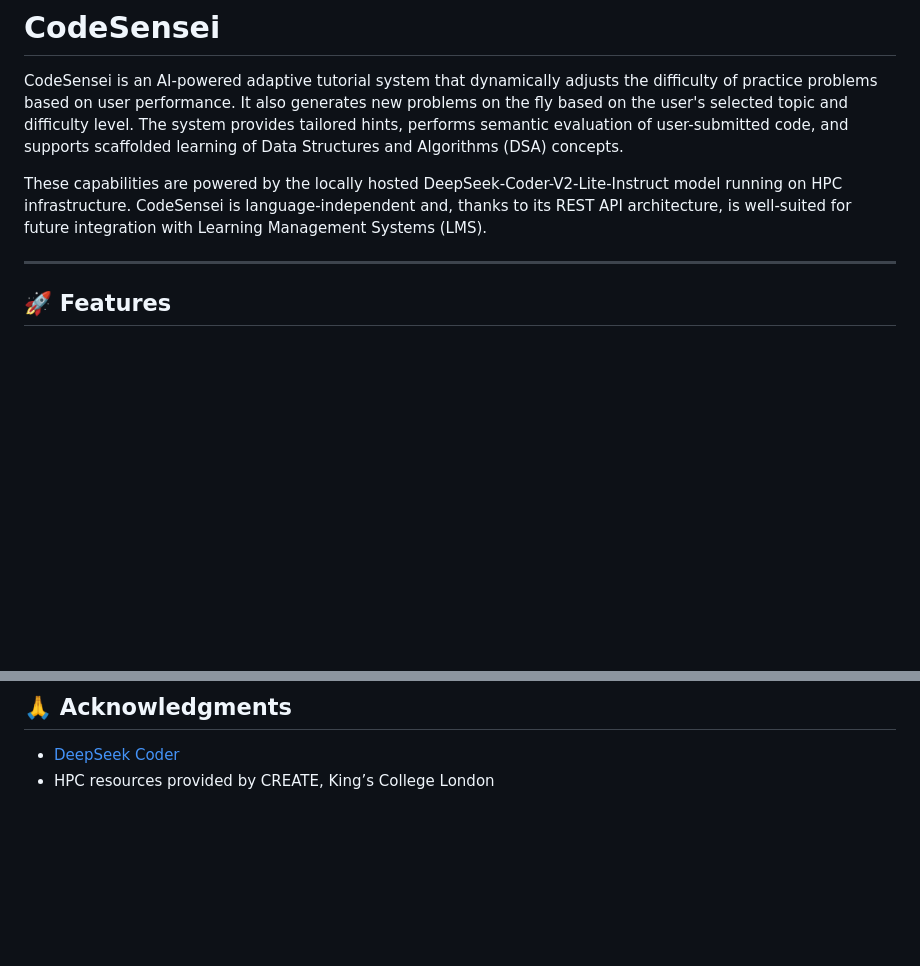
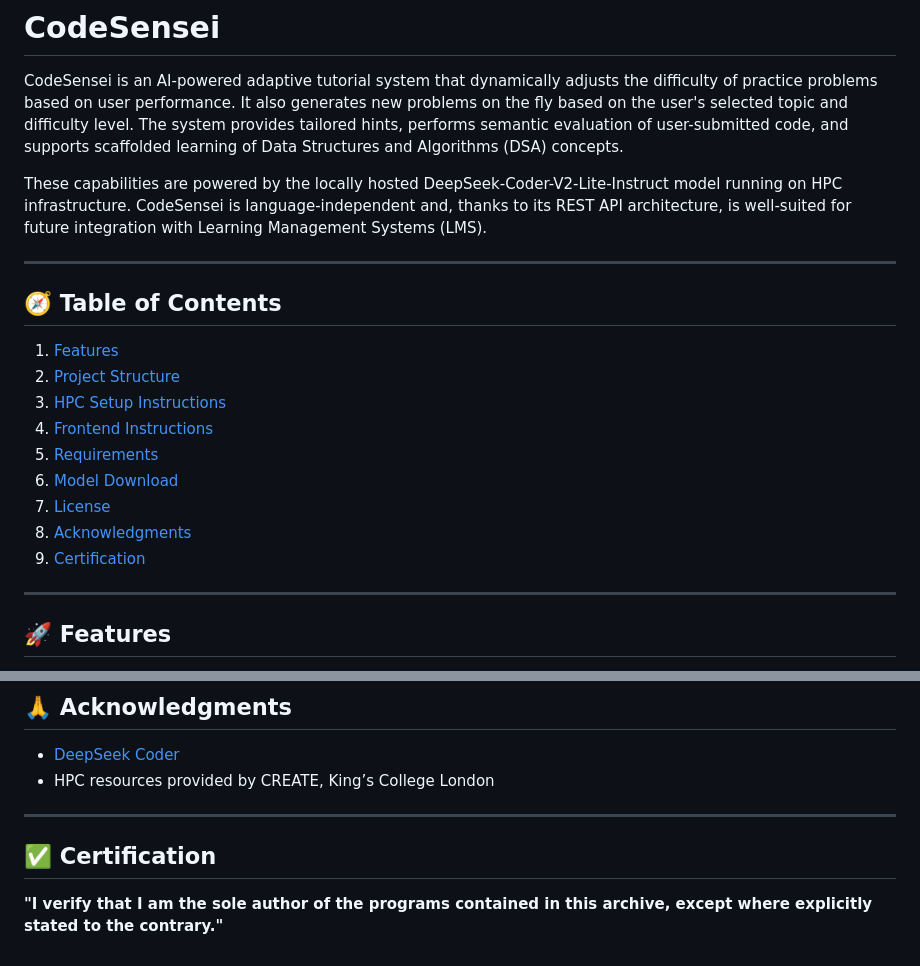
Before and after one commit to Pritika-Talegaonkar/CodeSensei, a Markdown page: README.md, 2 parts joined by grey strips. Rendered like a GitHub page; blank space fills up the shorter version.

Commit message:
CodeSensei: final source code

```diff
--- a/README.md
+++ b/README.md
@@ -3,6 +3,20 @@
 CodeSensei is an AI-powered adaptive tutorial system that dynamically adjusts the difficulty of practice problems based on user performance. It also generates new problems on the fly based on the user's selected topic and difficulty level. The system provides tailored hints, performs semantic evaluation of user-submitted code, and supports scaffolded learning of Data Structures and Algorithms (DSA) concepts.
 
 These capabilities are powered by the locally hosted DeepSeek-Coder-V2-Lite-Instruct model running on HPC infrastructure. CodeSensei is language-independent and, thanks to its REST API architecture, is well-suited for future integration with Learning Management Systems (LMS).
+
+---
+
+## 🧭 Table of Contents
+
+1. [Features](#-features)
+2. [Project Structure](#-project-structure)
+3. [HPC Setup Instructions](#️-hpc-setup-instructions)
+4. [Frontend Instructions](#-frontend-instructions)
+5. [Requirements](#-requirements)
+6. [Model Download](#-deepseek-model-download)
+7. [License](#-license)
+8. [Acknowledgments](#-acknowledgments)
+9. [Certification](#-certification)
 
 ---
 
@@ -110,3 +124,9 @@ This project is intended for **academic and research use only**.
 
 - [DeepSeek Coder](https://huggingface.co/deepseek-ai/DeepSeek-Coder-V2-Lite-Instruct)
 - HPC resources provided by CREATE, King’s College London
+
+---
+
+## ✅ Certification
+
+**"I verify that I am the sole author of the programs contained in this archive, except where explicitly stated to the contrary."**
```
